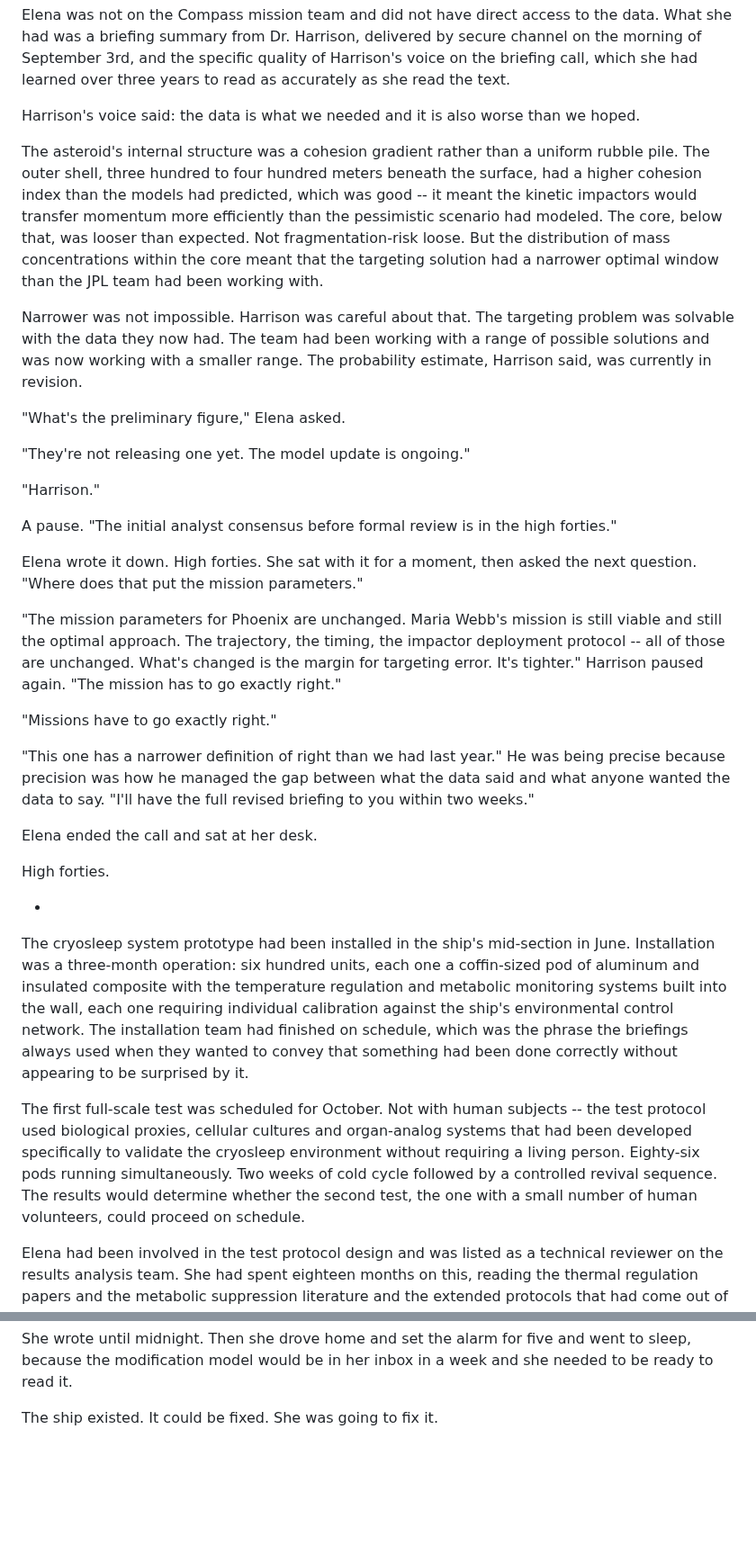
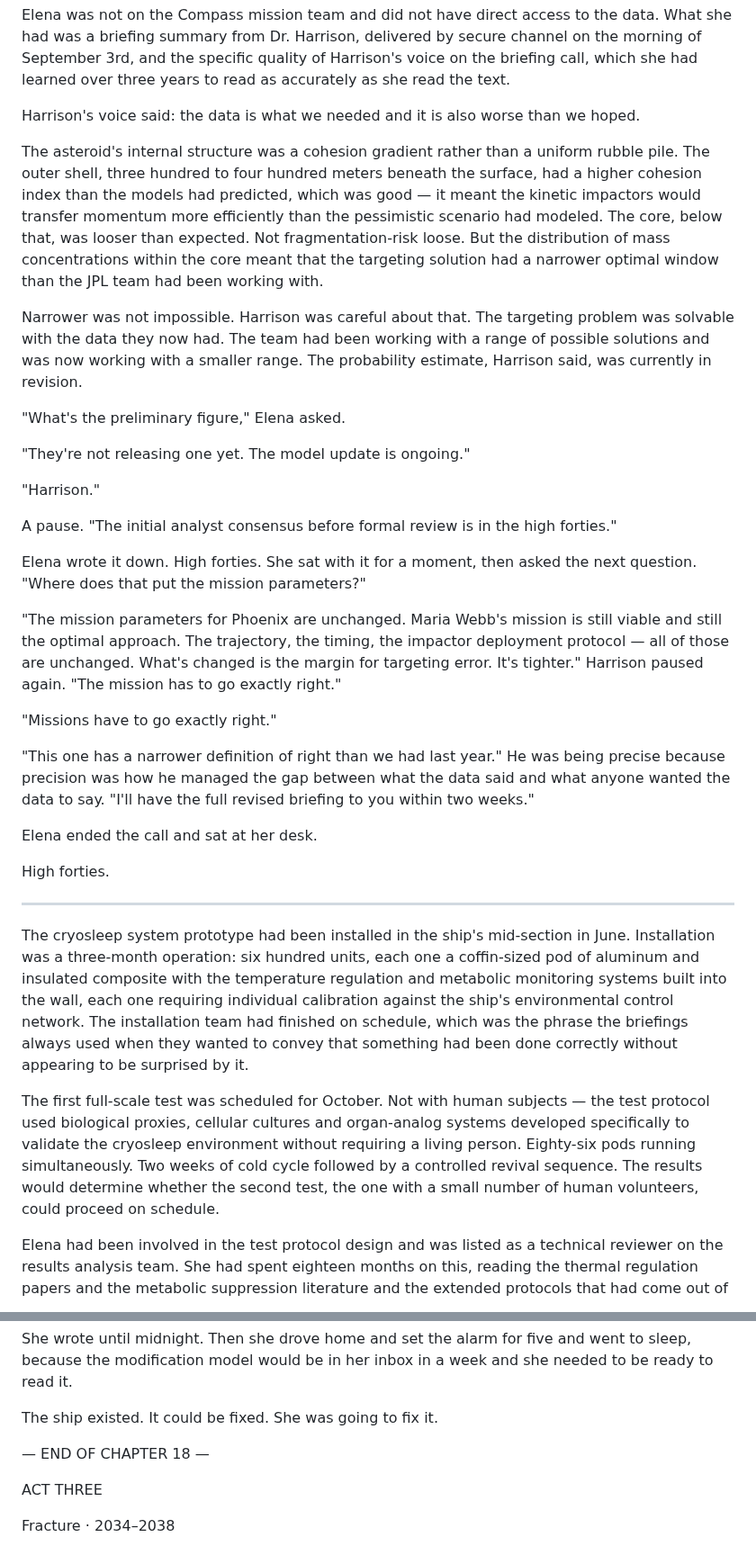
Before and after one commit to roudy80/writing-lab, a Markdown page: severance/chapter18.md, 2 parts joined by grey strips. Shown at 90% size. GitHub-like rendering; blank space fills up the shorter version.

Commit message:
Update severance chapter18.md

```diff
--- a/severance/chapter18.md
+++ b/severance/chapter18.md
@@ -10,7 +10,7 @@ Elena was not on the Compass mission team and did not have direct access to the
 
 Harrison's voice said: the data is what we needed and it is also worse than we hoped.
 
-The asteroid's internal structure was a cohesion gradient rather than a uniform rubble pile. The outer shell, three hundred to four hundred meters beneath the surface, had a higher cohesion index than the models had predicted, which was good -- it meant the kinetic impactors would transfer momentum more efficiently than the pessimistic scenario had modeled. The core, below that, was looser than expected. Not fragmentation-risk loose. But the distribution of mass concentrations within the core meant that the targeting solution had a narrower optimal window than the JPL team had been working with.
+The asteroid's internal structure was a cohesion gradient rather than a uniform rubble pile. The outer shell, three hundred to four hundred meters beneath the surface, had a higher cohesion index than the models had predicted, which was good — it meant the kinetic impactors would transfer momentum more efficiently than the pessimistic scenario had modeled. The core, below that, was looser than expected. Not fragmentation-risk loose. But the distribution of mass concentrations within the core meant that the targeting solution had a narrower optimal window than the JPL team had been working with.
 
 Narrower was not impossible. Harrison was careful about that. The targeting problem was solvable with the data they now had. The team had been working with a range of possible solutions and was now working with a smaller range. The probability estimate, Harrison said, was currently in revision.
 
@@ -22,9 +22,9 @@ Narrower was not impossible. Harrison was careful about that. The targeting prob
 
 A pause. "The initial analyst consensus before formal review is in the high forties."
 
-Elena wrote it down. High forties. She sat with it for a moment, then asked the next question. "Where does that put the mission parameters."
+Elena wrote it down. High forties. She sat with it for a moment, then asked the next question. "Where does that put the mission parameters?"
 
-"The mission parameters for Phoenix are unchanged. Maria Webb's mission is still viable and still the optimal approach. The trajectory, the timing, the impactor deployment protocol -- all of those are unchanged. What's changed is the margin for targeting error. It's tighter." Harrison paused again. "The mission has to go exactly right."
+"The mission parameters for Phoenix are unchanged. Maria Webb's mission is still viable and still the optimal approach. The trajectory, the timing, the impactor deployment protocol — all of those are unchanged. What's changed is the margin for targeting error. It's tighter." Harrison paused again. "The mission has to go exactly right."
 
 "Missions have to go exactly right."
 
@@ -34,11 +34,11 @@ Elena ended the call and sat at her desk.
 
 High forties.
 
-*
+* * *
 
 The cryosleep system prototype had been installed in the ship's mid-section in June. Installation was a three-month operation: six hundred units, each one a coffin-sized pod of aluminum and insulated composite with the temperature regulation and metabolic monitoring systems built into the wall, each one requiring individual calibration against the ship's environmental control network. The installation team had finished on schedule, which was the phrase the briefings always used when they wanted to convey that something had been done correctly without appearing to be surprised by it.
 
-The first full-scale test was scheduled for October. Not with human subjects -- the test protocol used biological proxies, cellular cultures and organ-analog systems that had been developed specifically to validate the cryosleep environment without requiring a living person. Eighty-six pods running simultaneously. Two weeks of cold cycle followed by a controlled revival sequence. The results would determine whether the second test, the one with a small number of human volunteers, could proceed on schedule.
+The first full-scale test was scheduled for October. Not with human subjects — the test protocol used biological proxies, cellular cultures and organ-analog systems developed specifically to validate the cryosleep environment without requiring a living person. Eighty-six pods running simultaneously. Two weeks of cold cycle followed by a controlled revival sequence. The results would determine whether the second test, the one with a small number of human volunteers, could proceed on schedule.
 
 Elena had been involved in the test protocol design and was listed as a technical reviewer on the results analysis team. She had spent eighteen months on this, reading the thermal regulation papers and the metabolic suppression literature and the extended protocols that had come out of the Nagoya work and the follow-on studies from the University of Tokyo and Oslo. She understood the system better than she had when she'd commissioned Kim's initial analysis in 2027, which meant she understood more precisely where the risks were.
 
@@ -183,3 +183,9 @@ Then she opened a new document and began drafting the internal report, because t
 She wrote until midnight. Then she drove home and set the alarm for five and went to sleep, because the modification model would be in her inbox in a week and she needed to be ready to read it.
 
 The ship existed. It could be fixed. She was going to fix it.
+
+— END OF CHAPTER 18 —
+
+ACT THREE
+
+Fracture · 2034–2038
```
Also changed, not shown: other parts of severance/chapter18.md (+6 -6 lines).
